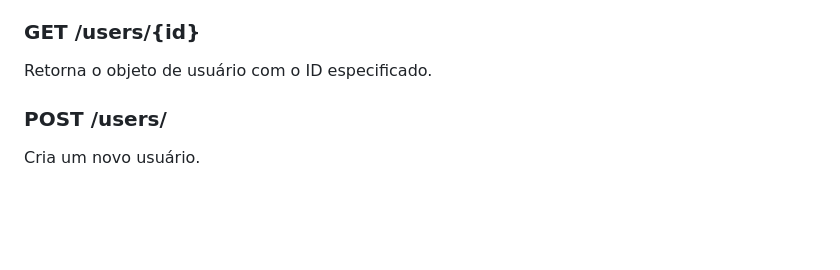
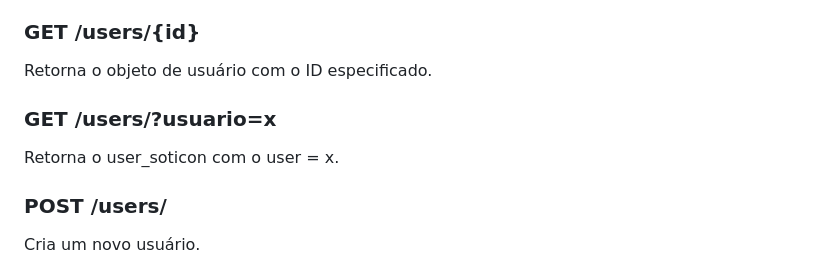
Before and after one commit to soareslucas9090/cortex, a Markdown page: soticon/consumo.md, the part around the change. GitHub-like rendering; blank space fills up the shorter version.

Commit message:
update soticon.doc.user

```diff
--- a/soticon/consumo.md
+++ b/soticon/consumo.md
@@ -11,6 +11,10 @@ Retorna todos os usuários.
 ### GET /users/{id}
 
 Retorna o objeto de usuário com o ID especificado.
+
+### GET /users/?usuario=x
+
+Retorna o user_soticon com o user = x.
 
 ### POST /users/
 
```
